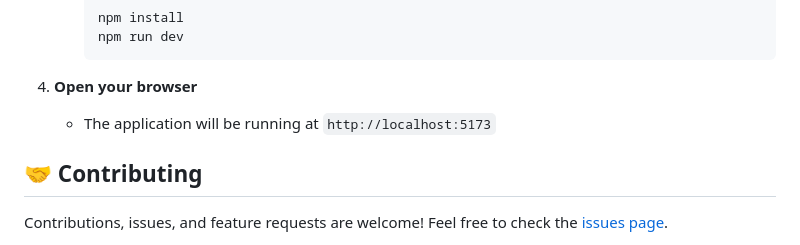
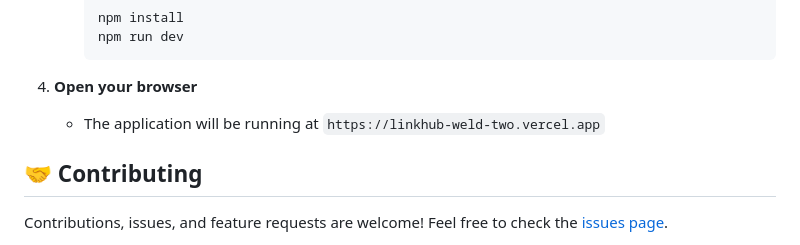
Before and after one commit to Suryaprakash1007/linkhub, a Markdown page: README.md, the part around the change. Drawn GitHub-style.

````diff
--- a/README.md
+++ b/README.md
@@ -90,7 +90,7 @@ Whether you're a developer saving documentation, a student organizing research,
      ```
 
 4. **Open your browser**
-   - The application will be running at `http://localhost:5173`
+   - The application will be running at `https://linkhub-weld-two.vercel.app`
 
 ## 🤝 Contributing
 Contributions, issues, and feature requests are welcome! Feel free to check the [issues page](https://github.com/YOUR-USERNAME/linkhub/issues).
````
